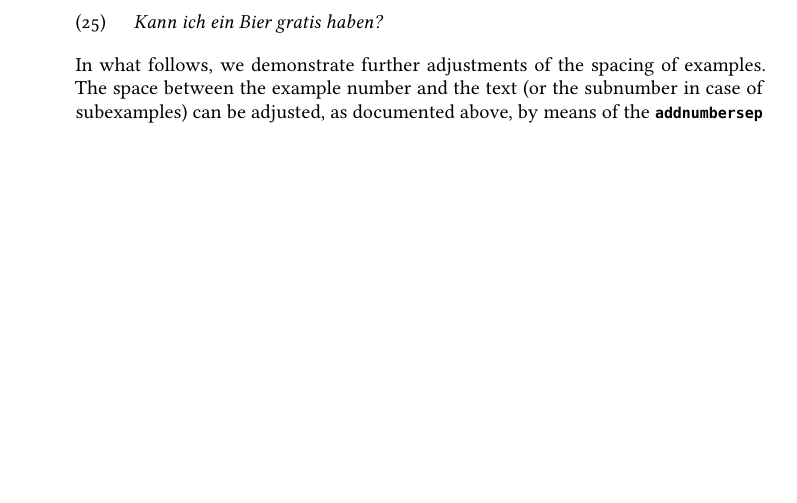
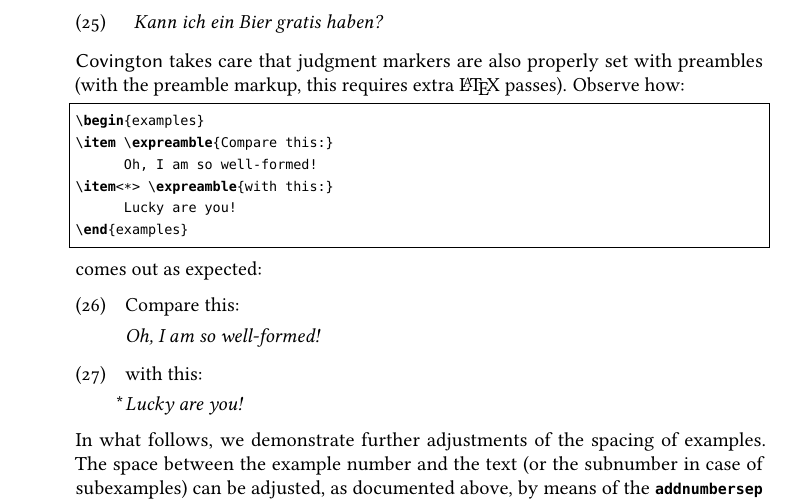
Before and after one commit to jspitz/covington, a LaTeX paper (covington.tex): part of page 14 of 34 before the commit and part of page 14 of 35 after it, cut so that both start at the same text, the shorter picture padded with empty space. Compiled offline with pdfLaTeX; the source files are stored in an older character set and shown here as Unicode.

Commit message:
Add example for judgment marker with preamble

```diff
--- a/covington.tex
+++ b/covington.tex
@@ -750,6 +750,26 @@ to have a good space to the number:
 \begin{examples}[judgewidth={??},addnumbersep={1ex}]
 	\item<??> Kann ich ein gratis Bier haben?
 	\item Kann ich ein Bier gratis haben?
+\end{examples}
+%
+\Cvt\ takes care that judgment markers are also properly set with preambles (with the preamble
+markup, this requires extra \LaTeX\ passes). Observe how:
+%
+\begin{lstlisting}[moretexcs={expreamble}]
+\begin{examples}
+\item \expreamble{Compare this:}
+      Oh, I am so well-formed!
+\item<*> \expreamble{with this:}
+      Lucky are you!
+\end{examples}
+\end{lstlisting}
+%
+comes out as expected:
+\begin{examples}
+	\item \expreamble{Compare this:}
+	      Oh, I am so well-formed!
+	\item<*> \expreamble{with this:}
+	      Lucky are you!
 \end{examples}
 %
 In what follows, we demonstrate further adjustments of the spacing of examples.
```
Also changed, not shown: covington.pdf, covington.tex (6 more changed lines).
